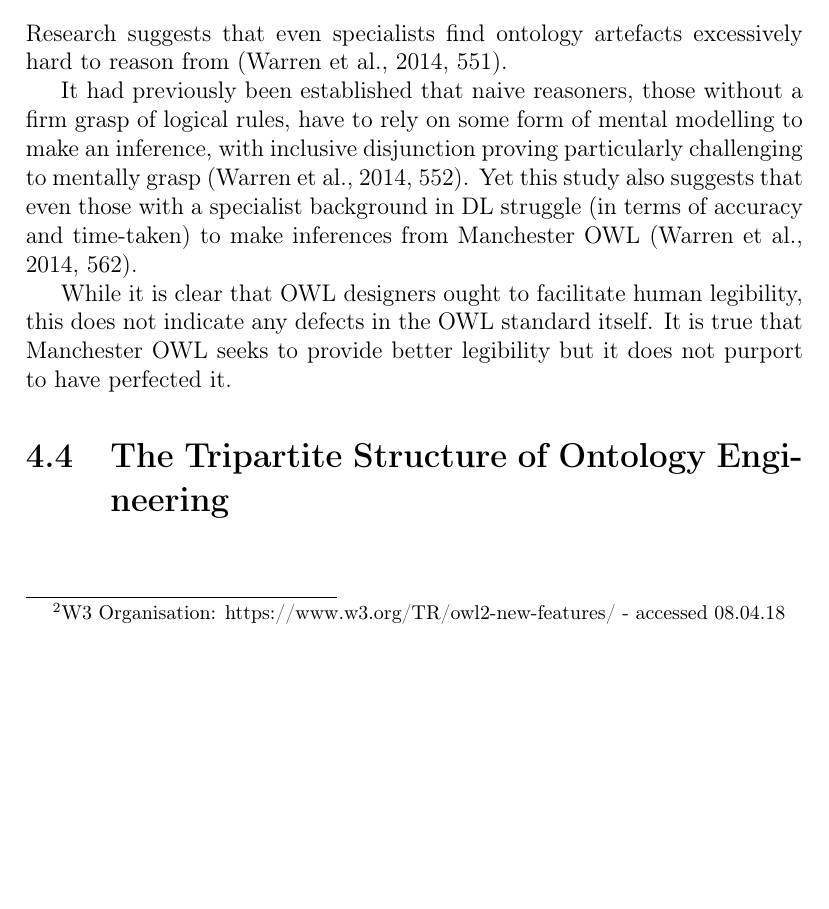
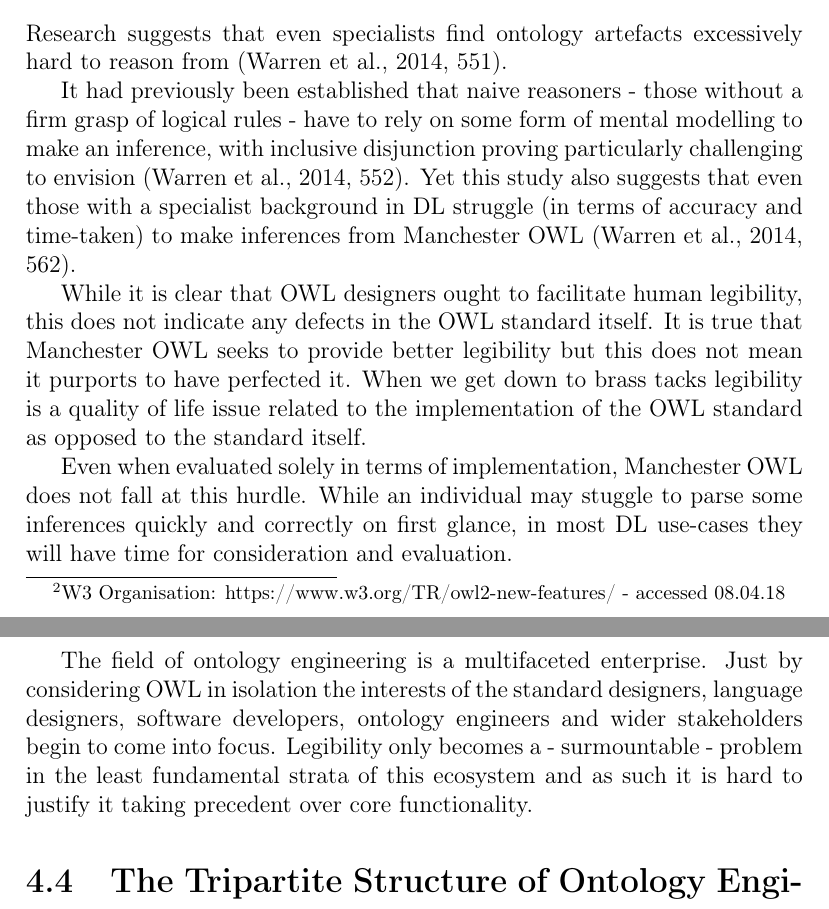
Before and after one commit to steeznson/MountFujiOntology, a LaTeX thesis (OntologyDissertation.tex): part of page 23 of 93 before the commit and two parts of pages 23 and 24 of 94 after it, the two joined at a grey line, cut so that both start at the same text, the shorter picture padded with empty space. Compiled offline with pdfLaTeX.

Commit message:
only one subsection left

```diff
--- a/OntologyDissertation.tex
+++ b/OntologyDissertation.tex
@@ -447,16 +447,22 @@ This is a long-standing concern that existed well before OWL's inception:
   Moreover, we need to know more about what people find easy or hard to handle... In normal commonsense situations, when reading a geography book, for instance, the ability to handle disjunctions (say) seems to be quite limited. \cite[89]{expressiveness1987}
 \end{quote}
 Research suggests that even specialists find ontology artefacts excessively hard to reason from \cite[551]{usability2014}.\par
-It had previously been established that naive reasoners, those without a firm grasp of logical rules, have to rely on some form of mental modelling to make an inference, with inclusive disjunction proving particularly challenging to mentally grasp \cite[552]{usability2014}.
+It had previously been established that naive reasoners - those without a firm grasp of logical rules - have to rely on some form of mental modelling to make an inference, with inclusive disjunction proving particularly challenging to envision \cite[552]{usability2014}.
 Yet this study also suggests that even those with a specialist background in DL struggle (in terms of accuracy and time-taken) to make inferences from Manchester OWL \cite[562]{usability2014}.\par
 While it is clear that OWL designers ought to facilitate human legibility, this does not indicate any defects in the OWL standard itself.
-It is true that Manchester OWL seeks to provide better legibility but it does not purport to have perfected it.
-
+It is true that Manchester OWL seeks to provide better legibility but this does not mean it purports to have perfected it.
+When we get down to brass tacks legibility is a quality of life issue related to the implementation of the OWL standard as opposed to the standard itself.\par
+Even when evaluated solely in terms of implementation, Manchester OWL does not fall at this hurdle.
+While an individual may stuggle to parse some inferences quickly and correctly on first glance, in most DL use-cases they will have time for consideration and evaluation.\par
+The field of ontology engineering is a multifaceted enterprise.
+Just by considering OWL in isolation the interests of the standard designers, language designers, software developers, ontology engineers and wider stakeholders begin to come into focus.
+Legibility only becomes a - surmountable - problem in the least fundamental strata of this ecosystem and as such it is hard to justify it taking precedent over core functionality.
 \section{The Tripartite Structure of Ontology Engineering}
 % who is the language for? logicians, programmers or ontology engineers?
 % OWL standard implementors, OWL software developers, ontology engineers
 % have to ensure accessible to all three
 % discuss nature of abstraction and error-handling
+
 \chapter{Conclusion}
 % placeholder title
 Insert measured conclusion here.
```
